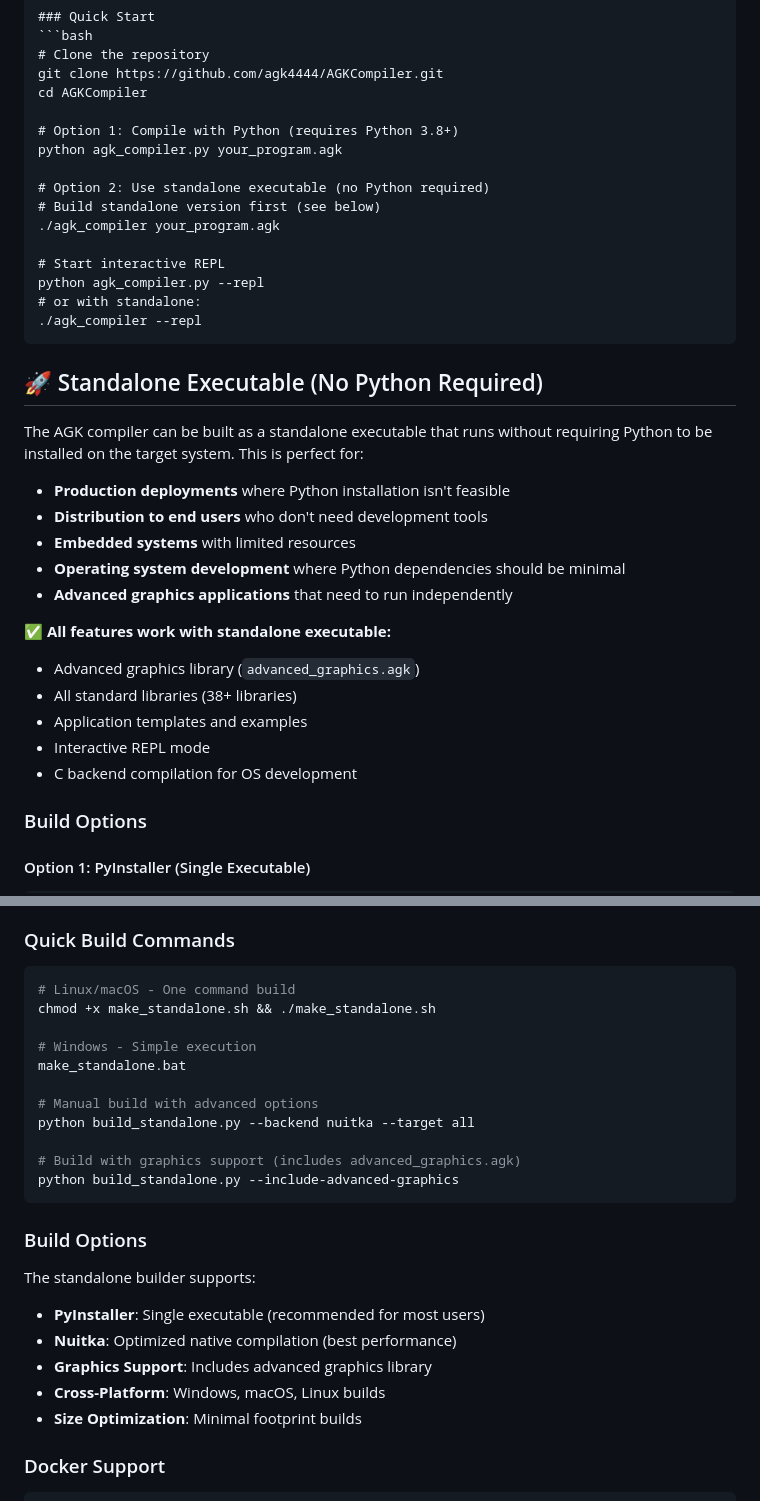
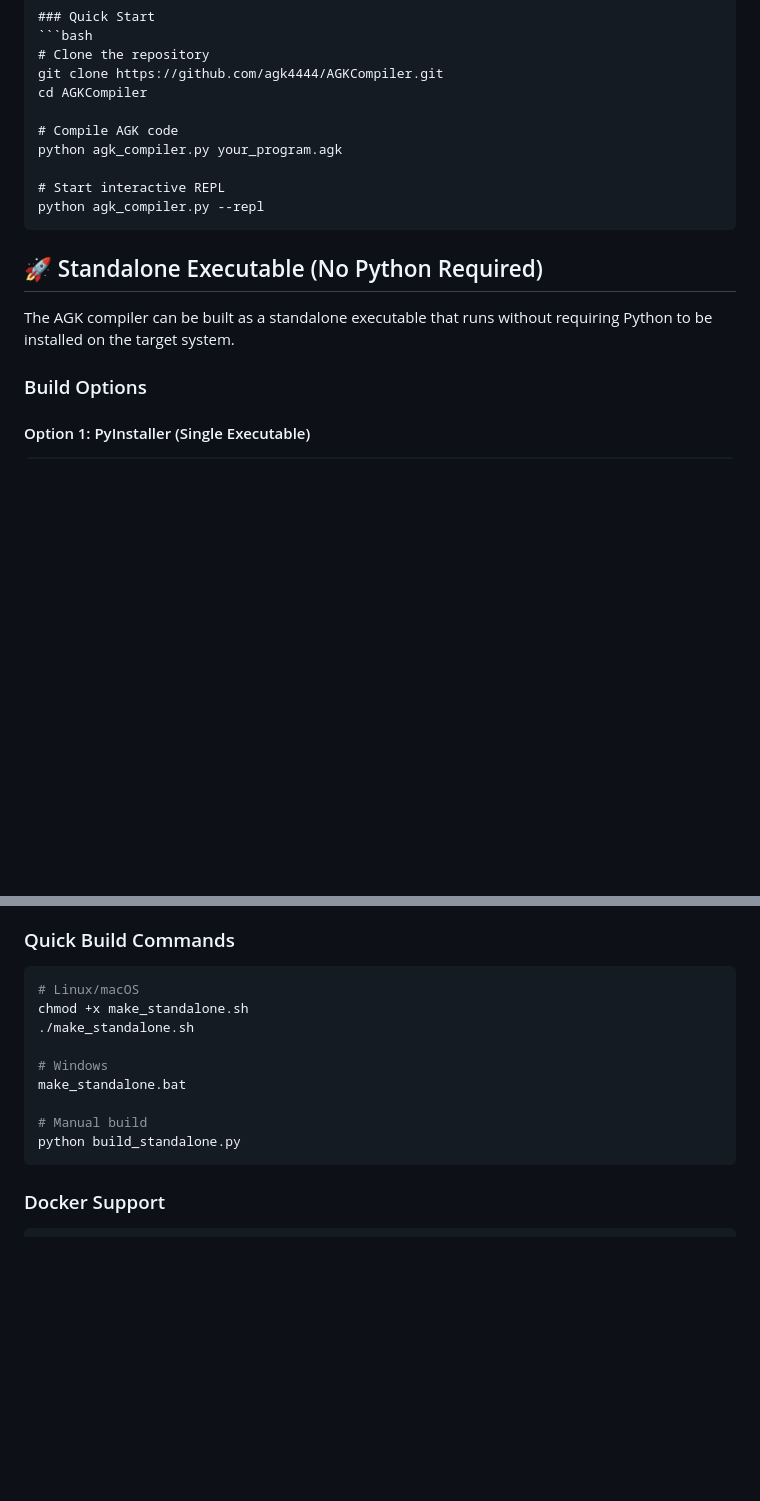
Before and after one commit to agk4444/AGKOS, a Markdown page: README.md, 2 parts joined by grey strips. Drawn GitHub-style; blank space fills up the shorter version.

Commit message:
Update documentation for standalone compiler usage

````diff
--- a/README.md
+++ b/README.md
@@ -931,35 +931,16 @@ create search_results as List = package.search("web-framework")
 git clone https://github.com/agk4444/AGKCompiler.git
 cd AGKCompiler
 
-# Option 1: Compile with Python (requires Python 3.8+)
+# Compile AGK code
 python agk_compiler.py your_program.agk
-
-# Option 2: Use standalone executable (no Python required)
-# Build standalone version first (see below)
-./agk_compiler your_program.agk
 
 # Start interactive REPL
 python agk_compiler.py --repl
-# or with standalone:
-./agk_compiler --repl
 ```
 
 ## 🚀 Standalone Executable (No Python Required)
 
-The AGK compiler can be built as a standalone executable that runs without requiring Python to be installed on the target system. This is perfect for:
-
-- **Production deployments** where Python installation isn't feasible
-- **Distribution to end users** who don't need development tools
-- **Embedded systems** with limited resources
-- **Operating system development** where Python dependencies should be minimal
-- **Advanced graphics applications** that need to run independently
-
-**✅ All features work with standalone executable:**
-- Advanced graphics library (`advanced_graphics.agk`)
-- All standard libraries (38+ libraries)
-- Application templates and examples
-- Interactive REPL mode
-- C backend compilation for OS development
+The AGK compiler can be built as a standalone executable that runs without requiring Python to be installed on the target system.
 
 ### Build Options
 
@@ -1023,27 +1004,16 @@ The `build_standalone.py` script provides multiple build options:
 ### Quick Build Commands
 
 ```bash
-# Linux/macOS - One command build
-chmod +x make_standalone.sh && ./make_standalone.sh
-
-# Windows - Simple execution
+# Linux/macOS
+chmod +x make_standalone.sh
+./make_standalone.sh
+
+# Windows
 make_standalone.bat
 
-# Manual build with advanced options
-python build_standalone.py --backend nuitka --target all
-
-# Build with graphics support (includes advanced_graphics.agk)
-python build_standalone.py --include-advanced-graphics
-```
-
-### Build Options
-
-The standalone builder supports:
-- **PyInstaller**: Single executable (recommended for most users)
-- **Nuitka**: Optimized native compilation (best performance)
-- **Graphics Support**: Includes advanced graphics library
-- **Cross-Platform**: Windows, macOS, Linux builds
-- **Size Optimization**: Minimal footprint builds
+# Manual build
+python build_standalone.py
+```
 
 ### Docker Support
 ```bash
````
Also changed, not shown: docs/APP_TEMPLATES_README.md (+2 -44 lines).
